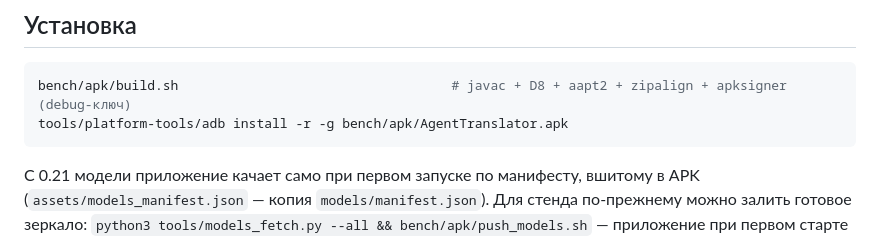
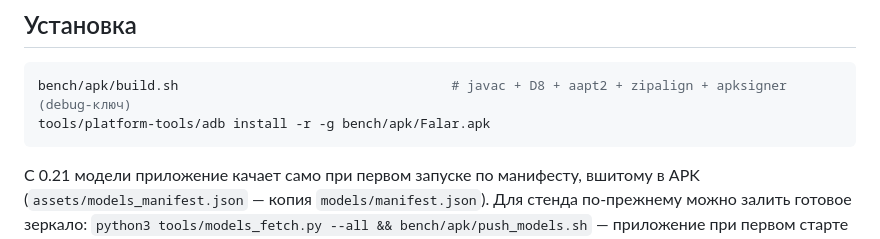
Before and after one commit to Annoyt/FALAR, a Markdown page: bench/apk/README.md, the part around the change. GitHub-like rendering.

````diff
--- a/bench/apk/README.md
+++ b/bench/apk/README.md
@@ -29,7 +29,7 @@ PATCH поднимается, когда сборка кладётся в `apk/`
 ## Установка
 ```bash
 bench/apk/build.sh                                   # javac + D8 + aapt2 + zipalign + apksigner (debug-ключ)
-tools/platform-tools/adb install -r -g bench/apk/AgentTranslator.apk
+tools/platform-tools/adb install -r -g bench/apk/Falar.apk
 ```
 С 0.21 модели приложение качает само при первом запуске по манифесту, вшитому в APK
 (`assets/models_manifest.json` — копия `models/manifest.json`). Для стенда по-прежнему можно залить
````
Also changed, not shown: README.md (+48 -8 lines), design/falar_icon_512.png (added), docs/img/btn-download.png (added), docs/img/btn-howto.png (added), docs/img/icon.png (added), docs/img/qr.png (added), 4 other files.
